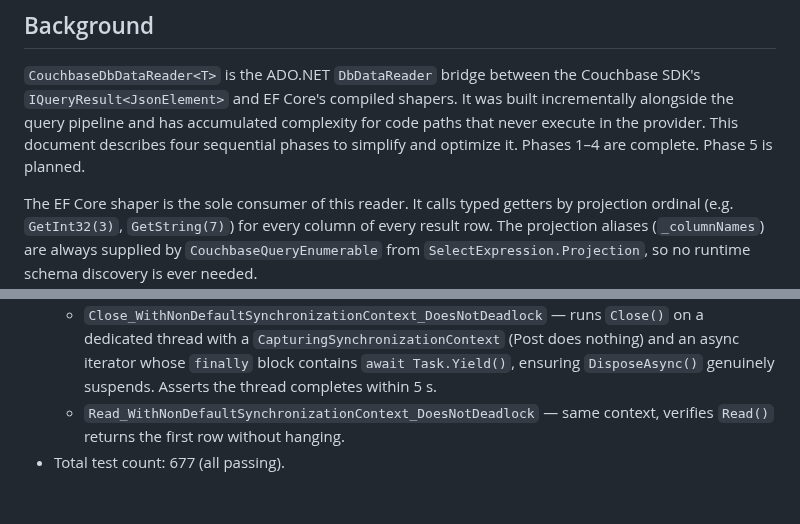
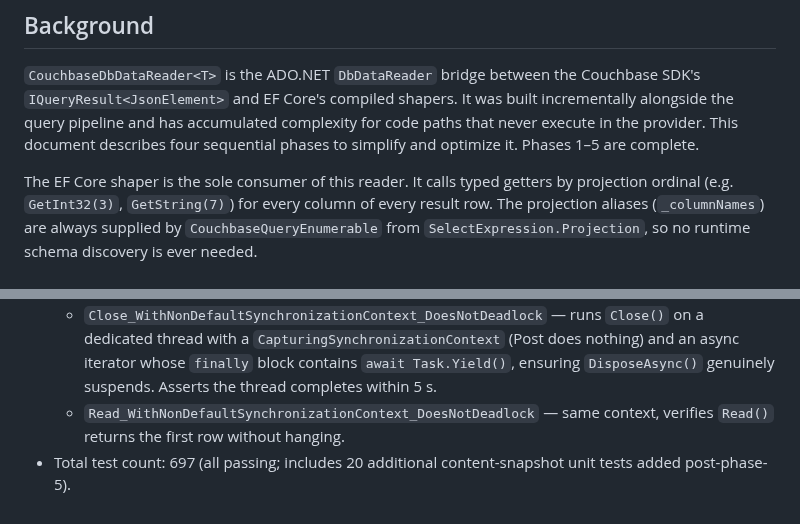
Before and after one commit to couchbaselabs/couchbase-efcore-provider, a Markdown page: specs/datareader-refactor.md, 2 parts joined by grey strips. Rendered like a GitHub page.

```diff
--- a/specs/datareader-refactor.md
+++ b/specs/datareader-refactor.md
@@ -6,7 +6,7 @@
 `IQueryResult<JsonElement>` and EF Core's compiled shapers. It was built incrementally alongside
 the query pipeline and has accumulated complexity for code paths that never execute in the
 provider. This document describes four sequential phases to simplify and optimize it.
-Phases 1–4 are complete. Phase 5 is planned.
+Phases 1–5 are complete.
 
 The EF Core shaper is the sole consumer of this reader. It calls typed getters by projection
 ordinal (e.g. `GetInt32(3)`, `GetString(7)`) for every column of every result row. The
@@ -579,4 +579,4 @@ callers that construct the reader outside the EF Core pipeline (e.g. raw ADO.NET
     `DisposeAsync()` genuinely suspends. Asserts the thread completes within 5 s.
   - `Read_WithNonDefaultSynchronizationContext_DoesNotDeadlock` — same context, verifies
     `Read()` returns the first row without hanging.
-- Total test count: 677 (all passing).
+- Total test count: 697 (all passing; includes 20 additional content-snapshot unit tests added post-phase-5).
```
Also changed, not shown: other parts of specs/datareader-refactor.md (+1 -1 lines), specs/efcore-feature-coverage-2026-05-27.md (+2 -2 lines), specs/ownsmanycollection-state-manager-tracking.md (+6 -3 lines).
